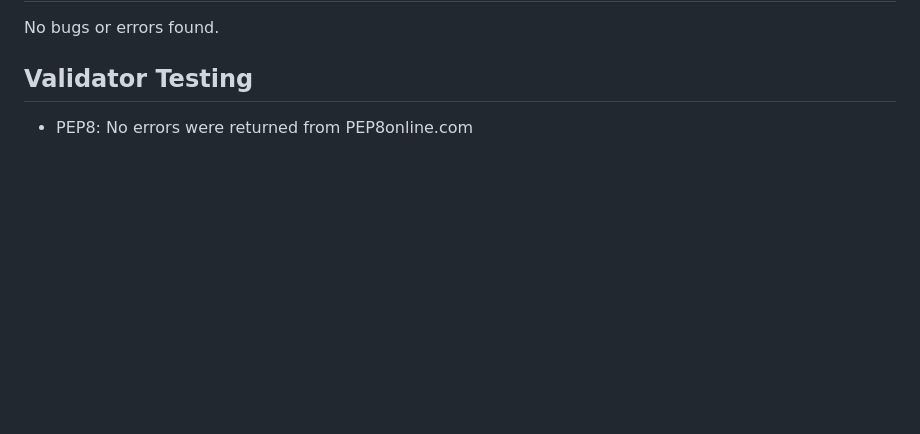
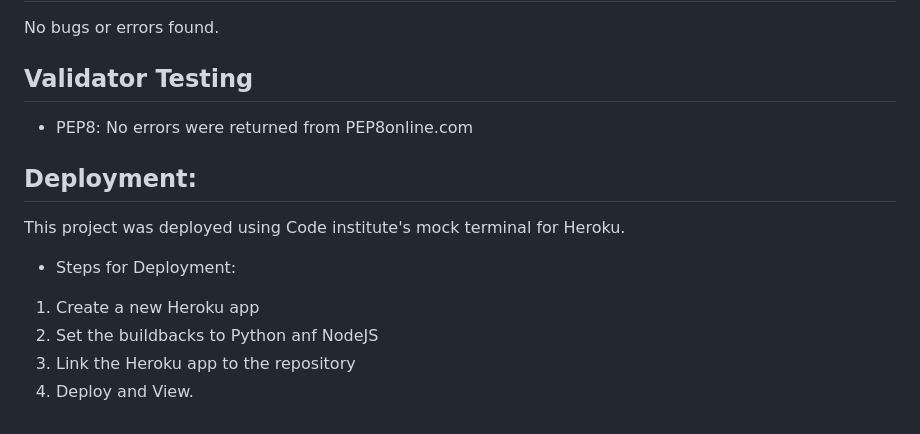
Before and after one commit to Hebaabbas/Fruits_market, a Markdown page: README.md, the part around the change. Rendered like a GitHub page; blank space fills up the shorter version.

Commit message:
Add the Deployment section to the ReadMe file

```diff
--- a/README.md
+++ b/README.md
@@ -91,3 +91,11 @@ No bugs or errors found.
 ## Validator Testing
 - PEP8:
 No errors were returned from PEP8online.com
+
+## Deployment:
+This project was deployed using Code institute's mock terminal for Heroku.
+- Steps for Deployment:
+1. Create a new Heroku app
+2. Set the buildbacks to Python anf NodeJS
+3. Link the Heroku app to the repository
+4. Deploy and View.
```
